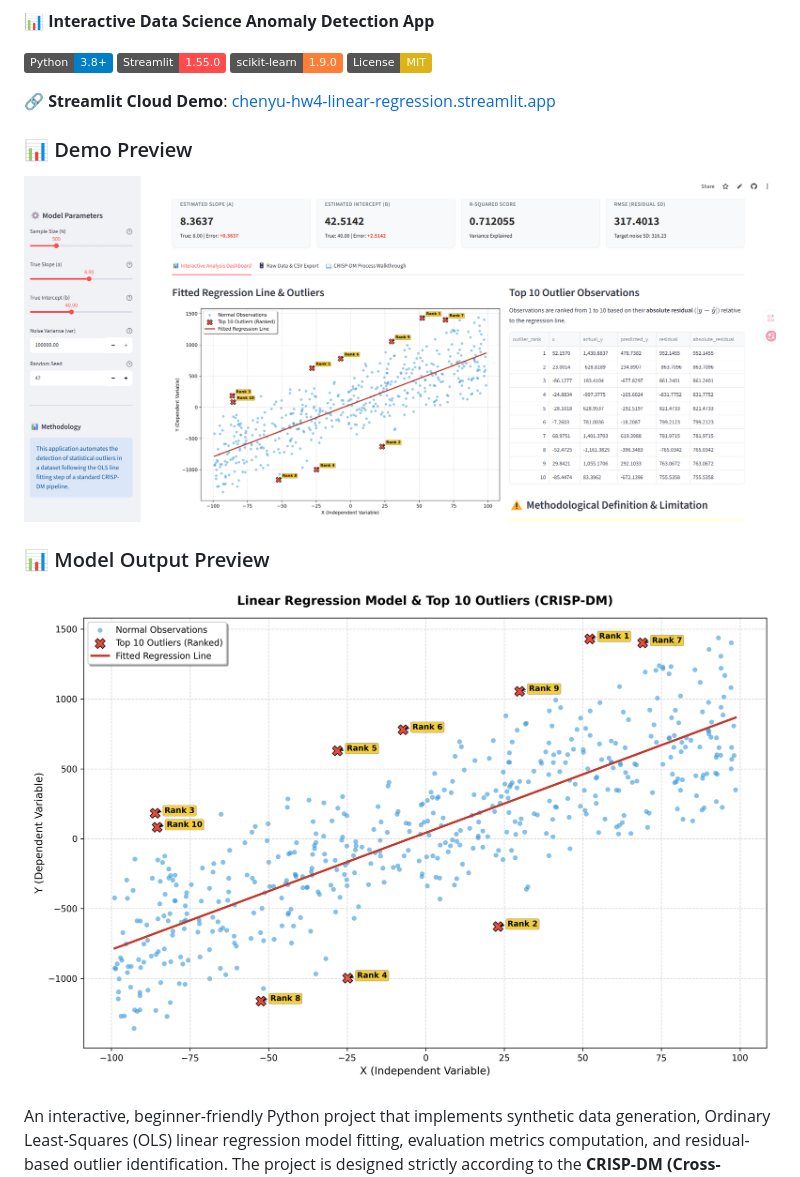
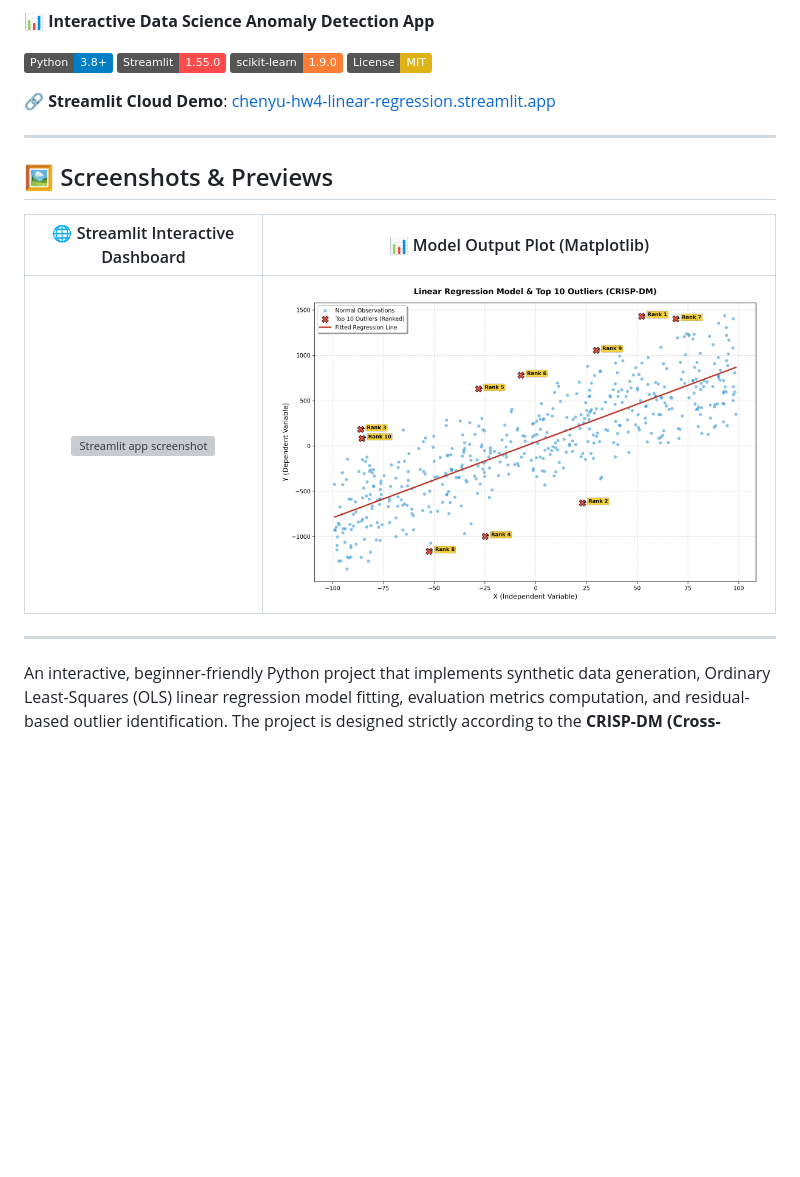
Before and after one commit to ChenYuHsu413/hw4-linear-regression, a Markdown page: README.md, the part around one of its changes. GitHub-like rendering; badges without logos; blank space fills up the shorter version; grey boxes are pictures that could not be loaded.

Commit message:
Adjust README.md layout: place title at top and arrange previews in a table

```diff
--- a/README.md
+++ b/README.md
@@ -9,11 +9,15 @@
 
 🔗 **Streamlit Cloud Demo**: [chenyu-hw4-linear-regression.streamlit.app](https://chenyu-hw4-linear-regression.streamlit.app)
 
-### 📊 Demo Preview
-![Demo](demo.png)
+---
 
-### 📊 Model Output Preview
-![Linear Regression & Outliers Plot](linear_regression_outliers.png)
+## 🖼️ Screenshots & Previews
+
+| 🌐 Streamlit Interactive Dashboard | 📊 Model Output Plot (Matplotlib) |
+| :---: | :---: |
+| <img src="https://github.com/user-attachments/assets/93eb2bc2-4e97-404a-8b69-13a01b34310c" width="100%" alt="Streamlit app screenshot"/> | <img src="linear_regression_outliers.png" width="100%" alt="Linear regression outliers plot"/> |
+
+---
 
 An interactive, beginner-friendly Python project that implements synthetic data generation, Ordinary Least-Squares (OLS) linear regression model fitting, evaluation metrics computation, and residual-based outlier identification. The project is designed strictly according to the **CRISP-DM (Cross-Industry Standard Process for Data Mining)** methodology.
 
```
Also changed, not shown: other parts of README.md (+1 -1 lines).
